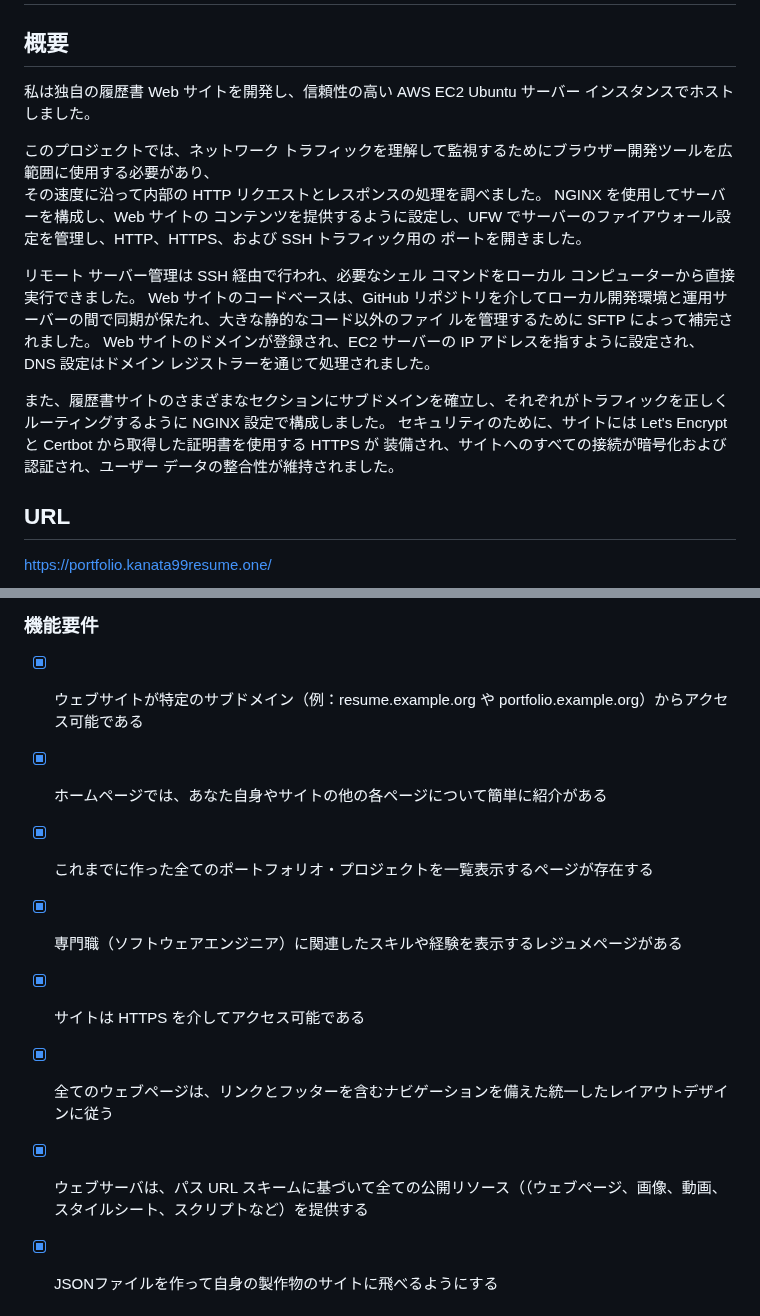
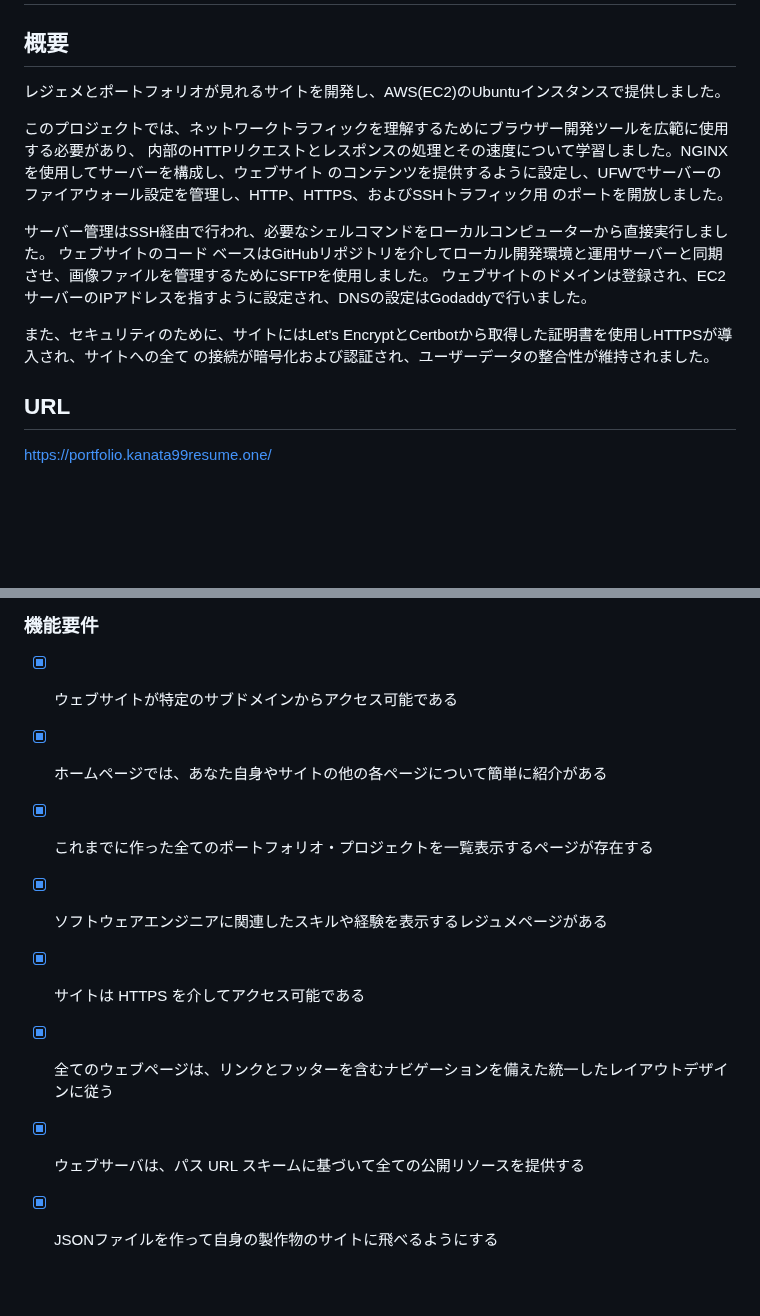
Before and after one commit to Kanatanagano/resume-website, a Markdown page: README.md, 2 parts joined by grey strips. Rendered like a GitHub page; blank space fills up the shorter version.

```diff
--- a/README.md
+++ b/README.md
@@ -1,21 +1,19 @@
 # resume-website
 
 ## 概要
-私は独自の履歴書 Web サイトを開発し、信頼性の高い AWS EC2 Ubuntu サーバー インスタンスでホストしました。
+レジェメとポートフォリオが見れるサイトを開発し、AWS(EC2)のUbuntuインスタンスで提供しました。
 
-このプロジェクトでは、ネットワーク トラフィックを理解して監視するためにブラウザー開発ツールを広範囲に使用する必要があり、
-その速度に沿って内部の HTTP リクエストとレスポンスの処理を調べました。 NGINX を使用してサーバーを構成し、Web サイトの
-コンテンツを提供するように設定し、UFW でサーバーのファイアウォール設定を管理し、HTTP、HTTPS、および SSH トラフィック用の
-ポートを開きました。
+このプロジェクトでは、ネットワークトラフィックを理解するためにブラウザー開発ツールを広範に使用する必要があり、
+内部のHTTPリクエストとレスポンスの処理とその速度について学習しました。NGINXを使用してサーバーを構成し、ウェブサイト
+のコンテンツを提供するように設定し、UFWでサーバーのファイアウォール設定を管理し、HTTP、HTTPS、およびSSHトラフィック用
+のポートを開放しました。
 
-リモート サーバー管理は SSH 経由で行われ、必要なシェル コマンドをローカル コンピューターから直接実行できました。
-Web サイトのコードベースは、GitHub リポジトリを介してローカル開発環境と運用サーバーの間で同期が保たれ、大きな静的なコード以外のファイ
-ルを管理するために SFTP によって補完されました。 Web サイトのドメインが登録され、EC2 サーバーの IP アドレスを指すように設定され、
-DNS 設定はドメイン レジストラーを通じて処理されました。
+サーバー管理はSSH経由で行われ、必要なシェルコマンドをローカルコンピューターから直接実行しました。 ウェブサイトのコード
+ベースはGitHubリポジトリを介してローカル開発環境と運用サーバーと同期させ、画像ファイルを管理するためにSFTPを使用しました。
+ウェブサイトのドメインは登録され、EC2サーバーのIPアドレスを指すように設定され、DNSの設定はGodaddyで行いました。
 
-また、履歴書サイトのさまざまなセクションにサブドメインを確立し、それぞれがトラフィックを正しくルーティングするように NGINX
-設定で構成しました。 セキュリティのために、サイトには Let's Encrypt と Certbot から取得した証明書を使用する HTTPS が
-装備され、サイトへのすべての接続が暗号化および認証され、ユーザー データの整合性が維持されました。
+また、セキュリティのために、サイトにはLet's EncryptとCertbotから取得した証明書を使用しHTTPSが導入され、サイトへの全て
+の接続が暗号化および認証され、ユーザーデータの整合性が維持されました。
 ## URL
 https://portfolio.kanata99resume.one/
 
@@ -46,13 +44,13 @@ graph TD
 
 ### 機能要件
 
-- [x] ウェブサイトが特定のサブドメイン（例：resume.example.org や portfolio.example.org）からアクセス可能である
+- [x] ウェブサイトが特定のサブドメインからアクセス可能である
 - [x] ホームページでは、あなた自身やサイトの他の各ページについて簡単に紹介がある
 - [x] これまでに作った全てのポートフォリオ・プロジェクトを一覧表示するページが存在する
-- [x] 専門職（ソフトウェアエンジニア）に関連したスキルや経験を表示するレジュメページがある
+- [x] ソフトウェアエンジニアに関連したスキルや経験を表示するレジュメページがある
 - [x] サイトは HTTPS を介してアクセス可能である
 - [x] 全てのウェブページは、リンクとフッターを含むナビゲーションを備えた統一したレイアウトデザインに従う
-- [x] ウェブサーバは、パス URL スキームに基づいて全ての公開リソース（（ウェブページ、画像、動画、スタイルシート、スクリプトなど）を提供する
+- [x] ウェブサーバは、パス URL スキームに基づいて全ての公開リソースを提供する
 - [x] JSONファイルを作って自身の製作物のサイトに飛べるようにする
 
 
```
